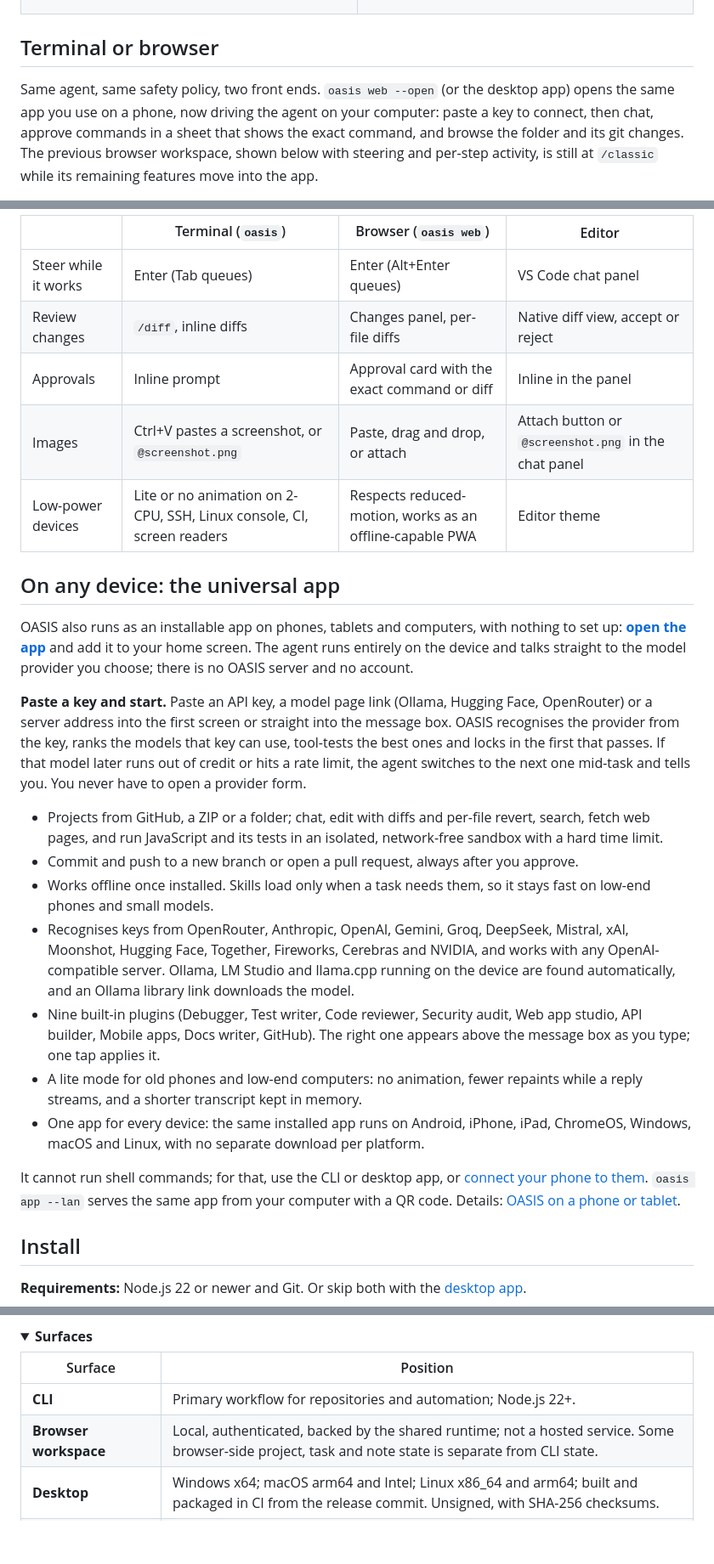
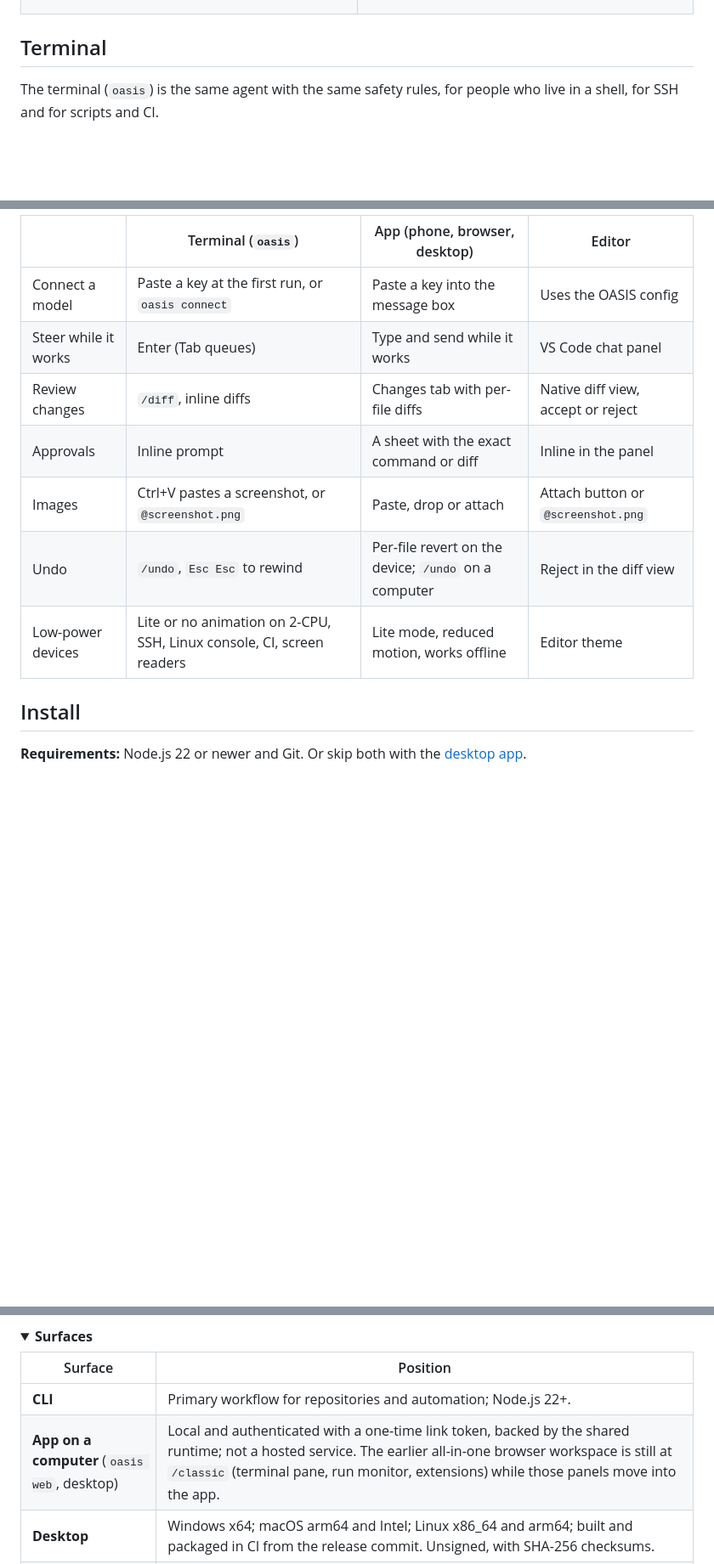
Before and after one commit to FAHTHIZ/oasis, a Markdown page: README.md, 3 parts joined by grey strips. Shown at 85% size. GitHub-like rendering; folded sections open; blank space fills up the shorter version.

```diff
--- a/README.md
+++ b/README.md
@@ -68,8 +88,8 @@ OASIS fixes each of those in the runtime, so the fix holds whichever model you c
 </tr>
 </table>
 
-## Terminal or browser
+## Terminal
 
-Same agent, same safety policy, two front ends. `oasis web --open` (or the desktop app) opens the same app you use on a phone, now driving the agent on your computer: paste a key to connect, then chat, approve commands in a sheet that shows the exact command, and browse the folder and its git changes. The previous browser workspace, shown below with steering and per-step activity, is still at `/classic` while its remaining features move into the app.
+The terminal (`oasis`) is the same agent with the same safety rules, for people who live in a shell, for SSH and for scripts and CI.
 
 <p align="center">
@@ -78,28 +97,14 @@ Same agent, same safety policy, two front ends. `oasis web --open` (or the deskt
 </p>
 
-| | Terminal (`oasis`) | Browser (`oasis web`) | Editor |
+| | Terminal (`oasis`) | App (phone, browser, desktop) | Editor |
 | --- | --- | --- | --- |
-| Steer while it works | Enter (Tab queues) | Enter (Alt+Enter queues) | VS Code chat panel |
-| Review changes | `/diff`, inline diffs | Changes panel, per-file diffs | Native diff view, accept or reject |
-| Approvals | Inline prompt | Approval card with the exact command or diff | Inline in the panel |
-| Images | Ctrl+V pastes a screenshot, or `@screenshot.png` | Paste, drag and drop, or attach | Attach button or `@screenshot.png` in the chat panel |
-| Low-power devices | Lite or no animation on 2-CPU, SSH, Linux console, CI, screen readers | Respects reduced-motion, works as an offline-capable PWA | Editor theme |
-
-## On any device: the universal app
-
-OASIS also runs as an installable app on phones, tablets and computers, with nothing to set up: **[open the app](https://fahthiz.github.io/oasis/app/)** and add it to your home screen. The agent runs entirely on the device and talks straight to the model provider you choose; there is no OASIS server and no account.
-
-**Paste a key and start.** Paste an API key, a model page link (Ollama, Hugging Face, OpenRouter) or a server address into the first screen or straight into the message box. OASIS recognises the provider from the key, ranks the models that key can use, tool-tests the best ones and locks in the first that passes. If that model later runs out of credit or hits a rate limit, the agent switches to the next one mid-task and tells you. You never have to open a provider form.
-
-- Projects from GitHub, a ZIP or a folder; chat, edit with diffs and per-file revert, search, fetch web pages, and run JavaScript and its tests in an isolated, network-free sandbox with a hard time limit.
-- Commit and push to a new branch or open a pull request, always after you approve.
-- Works offline once installed. Skills load only when a task needs them, so it stays fast on low-end phones and small models.
-- Recognises keys from OpenRouter, Anthropic, OpenAI, Gemini, Groq, DeepSeek, Mistral, xAI, Moonshot, Hugging Face, Together, Fireworks, Cerebras and NVIDIA, and works with any OpenAI-compatible server. Ollama, LM Studio and llama.cpp running on the device are found automatically, and an Ollama library link downloads the model.
-- Nine built-in plugins (Debugger, Test writer, Code reviewer, Security audit, Web app studio, API builder, Mobile apps, Docs writer, GitHub). The right one appears above the message box as you type; one tap applies it.
-- A lite mode for old phones and low-end computers: no animation, fewer repaints while a reply streams, and a shorter transcript kept in memory.
-- One app for every device: the same installed app runs on Android, iPhone, iPad, ChromeOS, Windows, macOS and Linux, with no separate download per platform.
-
-It cannot run shell commands; for that, use the CLI or desktop app, or [connect your phone to them](docs/MOBILE.md#browser-workspace-from-your-phone). `oasis app --lan` serves the same app from your computer with a QR code. Details: [OASIS on a phone or tablet](docs/MOBILE.md#universal-app).
+| Connect a model | Paste a key at the first run, or `oasis connect` | Paste a key into the message box | Uses the OASIS config |
+| Steer while it works | Enter (Tab queues) | Type and send while it works | VS Code chat panel |
+| Review changes | `/diff`, inline diffs | Changes tab with per-file diffs | Native diff view, accept or reject |
+| Approvals | Inline prompt | A sheet with the exact command or diff | Inline in the panel |
+| Images | Ctrl+V pastes a screenshot, or `@screenshot.png` | Paste, drop or attach | Attach button or `@screenshot.png` |
+| Undo | `/undo`, `Esc Esc` to rewind | Per-file revert on the device; `/undo` on a computer | Reject in the diff view |
+| Low-power devices | Lite or no animation on 2-CPU, SSH, Linux console, CI, screen readers | Lite mode, reduced motion, works offline | Editor theme |
 
 ## Install
 
@@ -273,7 +278,7 @@ What 1.0 does not claim: the desktop installers are unsigned (SHA-256 checksums
 | Surface | Position |
 |---|---|
 | **CLI** | Primary workflow for repositories and automation; Node.js 22+. |
-| **Browser workspace** | Local, authenticated, backed by the shared runtime; not a hosted service. Some browser-side project, task and note state is separate from CLI state. |
+| **App on a computer** (`oasis web`, desktop) | Local and authenticated with a one-time link token, backed by the shared runtime; not a hosted service. The earlier all-in-one browser workspace is still at `/classic` (terminal pane, run monitor, extensions) while those panels move into the app. |
 | **Desktop** | Windows x64; macOS arm64 and Intel; Linux x86_64 and arm64; built and packaged in CI from the release commit. Unsigned, with SHA-256 checksums. |
 | **VS Code-family editors** | Supported integration; not every editor extension ecosystem is covered. |
 | **ACP editors (Zed, JetBrains, Neovim, Emacs)** | `oasis acp` implements the core Agent Client Protocol, inline edit diffs and editor `fs/*` (unsaved buffers are read, open buffers are updated). With `oasis acp --editor-terminal`, approved commands run in the editor's terminal panel (`terminal/*`); by default they run in OASIS's own process and sandbox. |
```
Also changed, not shown: other parts of README.md (+26 -7 lines), assets/screens/app-computer-approval.png (added), assets/screens/app-computer-done.png (added), assets/screens/app-phone.png (added), 2 other files.
